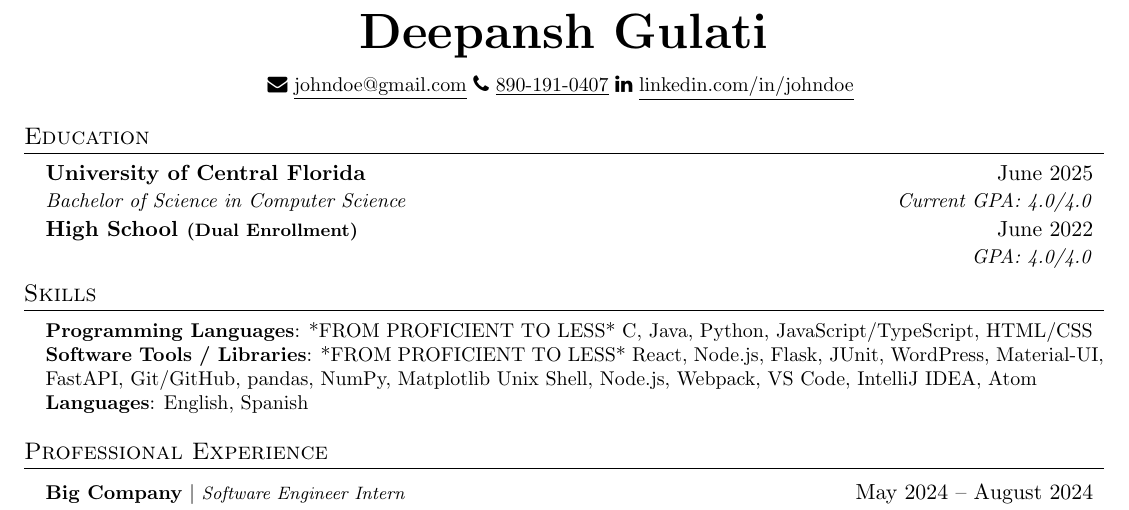
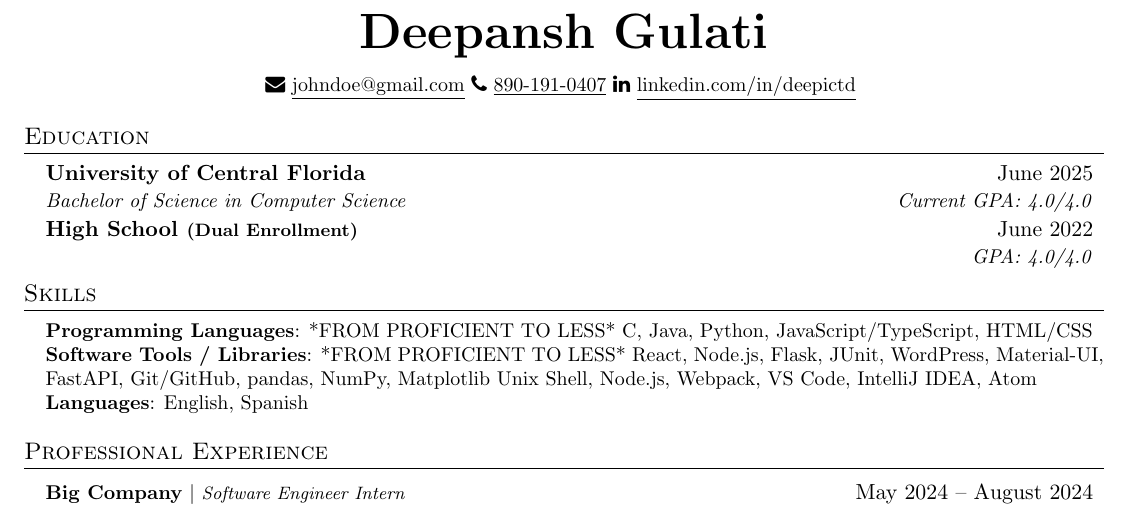
Before and after one commit to NeuralWordsmith/resume, a LaTeX CV (resume.tex): part of the page, cut so that both start at the same text. Compiled offline with pdfLaTeX.

Commit message:
Update resume.tex

```diff
--- a/resume.tex
+++ b/resume.tex
@@ -114,7 +114,7 @@
     \faPhone$  $
     \underline{890-191-0407}
     \faLinkedin$  $
-    \href{https://linkedin.com/in/johndoe}{\underline{linkedin.com/in/johndoe}} $  $
+    \href{https://linkedin.com/in/deepictd}{\underline{linkedin.com/in/deepictd}} $  $
 \end{center}
 
 % -------------------- EDUCATION --------------------
```
